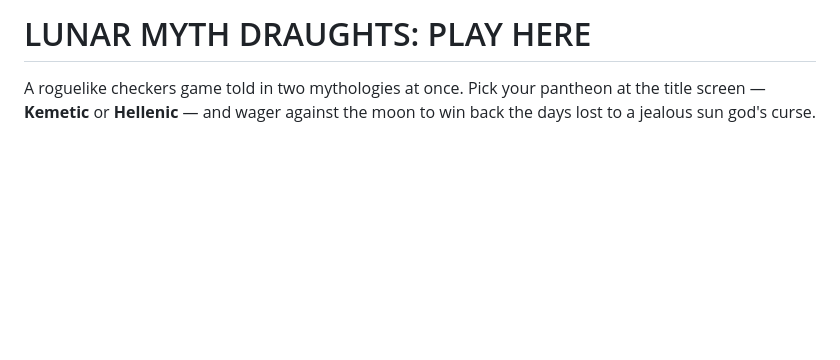
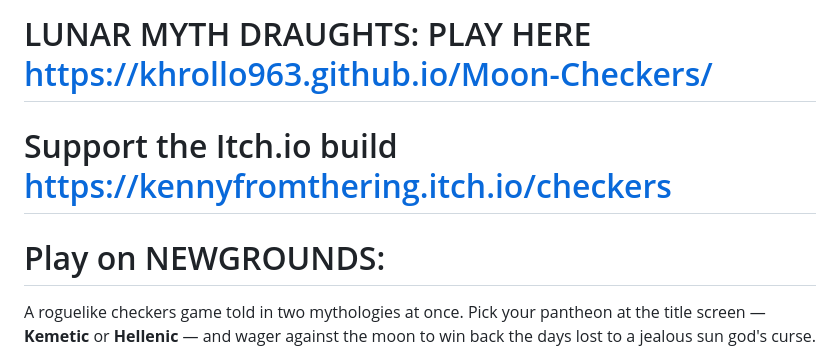
Before and after one commit to khrollo963/Moon-Checkers, a Markdown page: README.md, the part around the change. Rendered like a GitHub page; blank space fills up the shorter version.

```diff
--- a/README.md
+++ b/README.md
@@ -1,4 +1,6 @@
-# LUNAR MYTH DRAUGHTS: PLAY HERE
+# LUNAR MYTH DRAUGHTS: PLAY HERE https://khrollo963.github.io/Moon-Checkers/
+# Support the Itch.io build https://kennyfromthering.itch.io/checkers
+# Play on NEWGROUNDS:
 
 A roguelike checkers game told in two mythologies at once. Pick your pantheon at the title screen — **Kemetic** or **Hellenic** — and wager against the moon to win back the days lost to a jealous sun god's curse.
 
```
